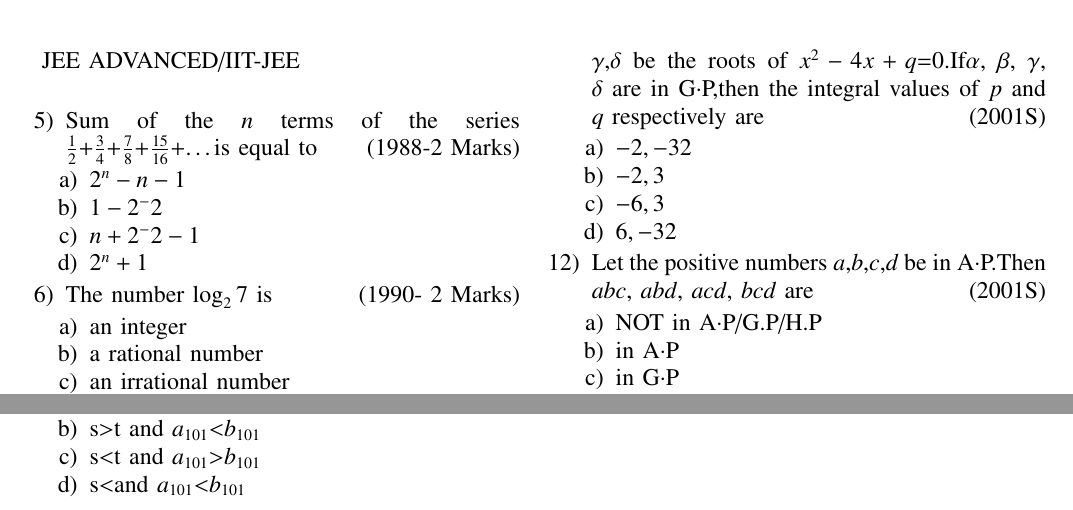
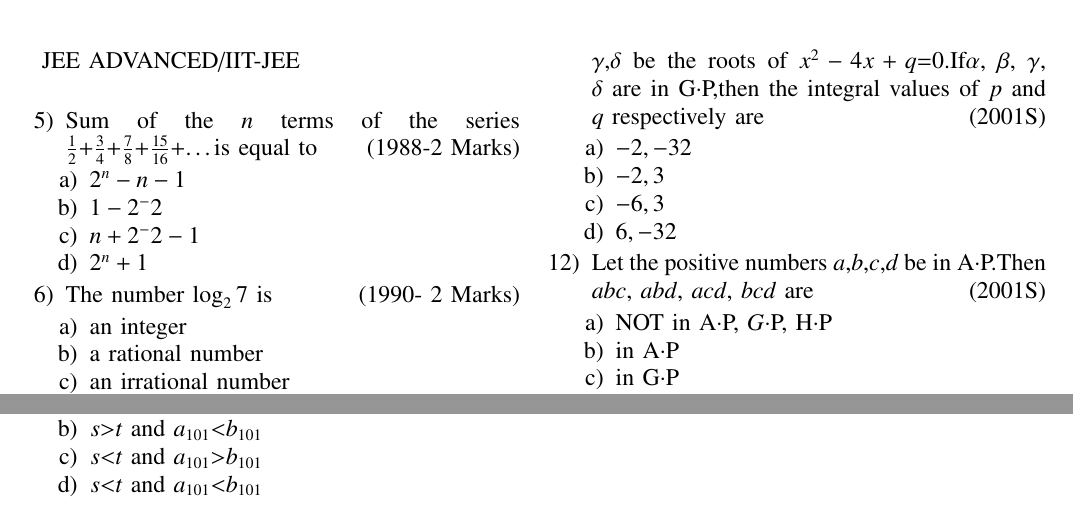
Before and after one commit to Sruthibijili/2, a LaTeX paper (assign2/assign2.tex, which reads assign2/gvv.sty): two parts of pages 2 and 3 of 3, joined at a grey line, cut so that both start at the same text. Compiled offline with pdfLaTeX.

Commit message:
Add files via upload

```diff
--- a/assign2/assign2.tex
+++ b/assign2/assign2.tex
@@ -116,7 +116,7 @@
     \item Let the positive numbers $a$,$b$,$c$,$d$ be in A$\cdot$P.Then $abc$, $abd$, $acd$, $bcd$ are
     \hfill(2001S)
     \begin{enumerate}
-        \item NOT  in A$\cdot$P/G.P/H.P
+        \item NOT  in A$\cdot$P, $G\cdot$P, H$\cdot $P
         \item in A$\cdot$P
         \item in G$\cdot$P
         \item in H$\cdot$P
@@ -172,10 +172,10 @@
     \item Let $b_{i}$\textgreater$1$ for $i$$=$$1,2$,\dots$101$.Suppose $\log_eb_{1}$,$\log_eb_{2}$,\dots$\log_eb_{101}$ are in A$\cdot$P with the common difference $\log_e2$.Suppose $a_{1}$,$a_{2}$,\dots$a_{101}$ are in A$\cdot$P. Such that $a_{1}$$=$ $b_{1}$ and $a_{51}$$=$$b_{51}$.If $t$$=$$b_{1}$$+$$b_{2}$$+$\dots$+$$ b_{51}$ $s$$=$$a_{1}$$+$$a_{2}$$+$\dots$a_{53}$, then
     \hfill(JEE ADV.2016)
     \begin{enumerate}
-        \item s\textgreater t and $a_{101}$\textgreater$b_{101}$
-        \item s\textgreater t and $a_{101}$\textless$b_{101}$
-        \item s\textless t and $a_{101}$\textgreater$b_{101}$
-        \item s\textless and $a_{101}$\textless$b_{101}$
+        \item $s$\textgreater $t$ and $a_{101}$\textgreater$b_{101}$
+        \item $s$\textgreater $t$ and $a_{101}$\textless$b_{101}$
+        \item $s$\textless $t$ and $a_{101}$\textgreater$b_{101}$
+        \item $s$\textless $t$ and $a_{101}$\textless$b_{101}$
     \end{enumerate}
 
 \end{enumerate}
--- a/assign2/gvv.sty
+++ b/assign2/gvv.sty
@@ -140,4 +141,4 @@
     >{\leavevmode\hbox to 1.5em{\stepcounter{matchright}\alph{matchright})}}X%
     }%
 }{\endtabularx}
-m
+\
```
Also changed, not shown: assign2/assign2.pdf, assign2/gvv.sty (3 more changed lines), 1 other file.
